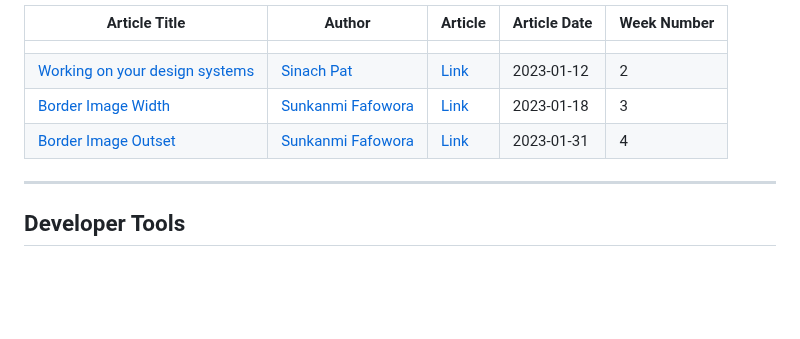
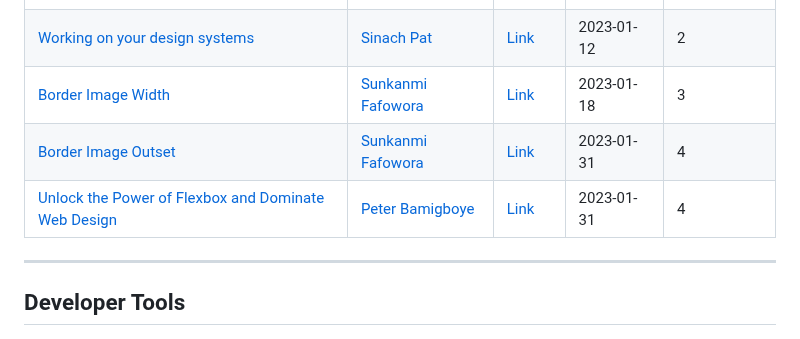
Before and after one commit to Olanetsoft/awesome-article-collection, a Markdown page: README.md, the part around one of its changes. Rendered like a GitHub page; blank space fills up the shorter version.

```diff
--- a/README.md
+++ b/README.md
@@ -120,6 +120,8 @@ Don't know what to write about? or How to start? Generate your next article idea
 | [Working on your design systems](https://bootcamp.uxdesign.cc/working-on-design-systems-6c3988f74a9)        | [Sinach Pat](https://medium.com/@sinachpat)    | [Link](https://bootcamp.uxdesign.cc/working-on-design-systems-6c3988f74a9)    | 2023-01-12  | 2          |
 | [Border Image Width](https://css-tricks.com/almanac/properties/b/border-image-width/)        | [Sunkanmi Fafowora](https://css-tricks.com/author/sunkanmifafowora/)    | [Link](https://css-tricks.com/almanac/properties/b/border-image-width/)    | 2023-01-18  | 3          |
 | [Border Image Outset](https://css-tricks.com/almanac/properties/b/border-image-outset/)  | [Sunkanmi Fafowora](https://css-tricks.com/author/sunkanmifafowora/)           | [Link](https://css-tricks.com/almanac/properties/b/border-image-outset/)    | 2023-01-31  | 4 |
+| [Unlock the Power of Flexbox and Dominate Web Design](https://fantom0.hashnode.dev/unlock-the-power-of-flexbox-and-dominate-web-design)  | [Peter Bamigboye](https://hashnode.com/@fantom0)           | [Link](https://fantom0.hashnode.dev/unlock-the-power-of-flexbox-and-dominate-web-design)    | 2023-01-31  | 4 |
+
 ---
 
 ## Developer Tools
```
Also changed, not shown: other parts of README.md (+1 -0 lines).
